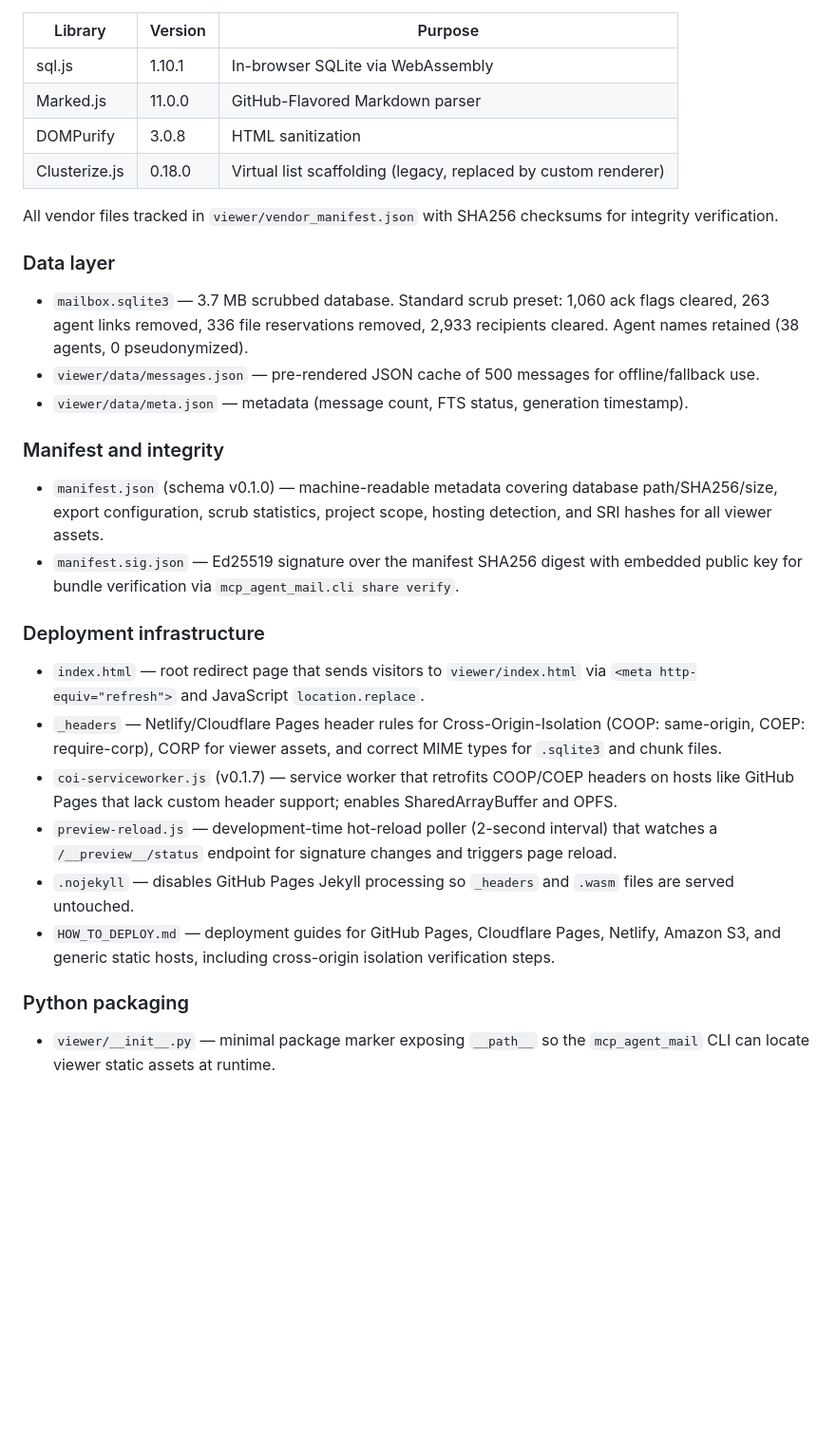
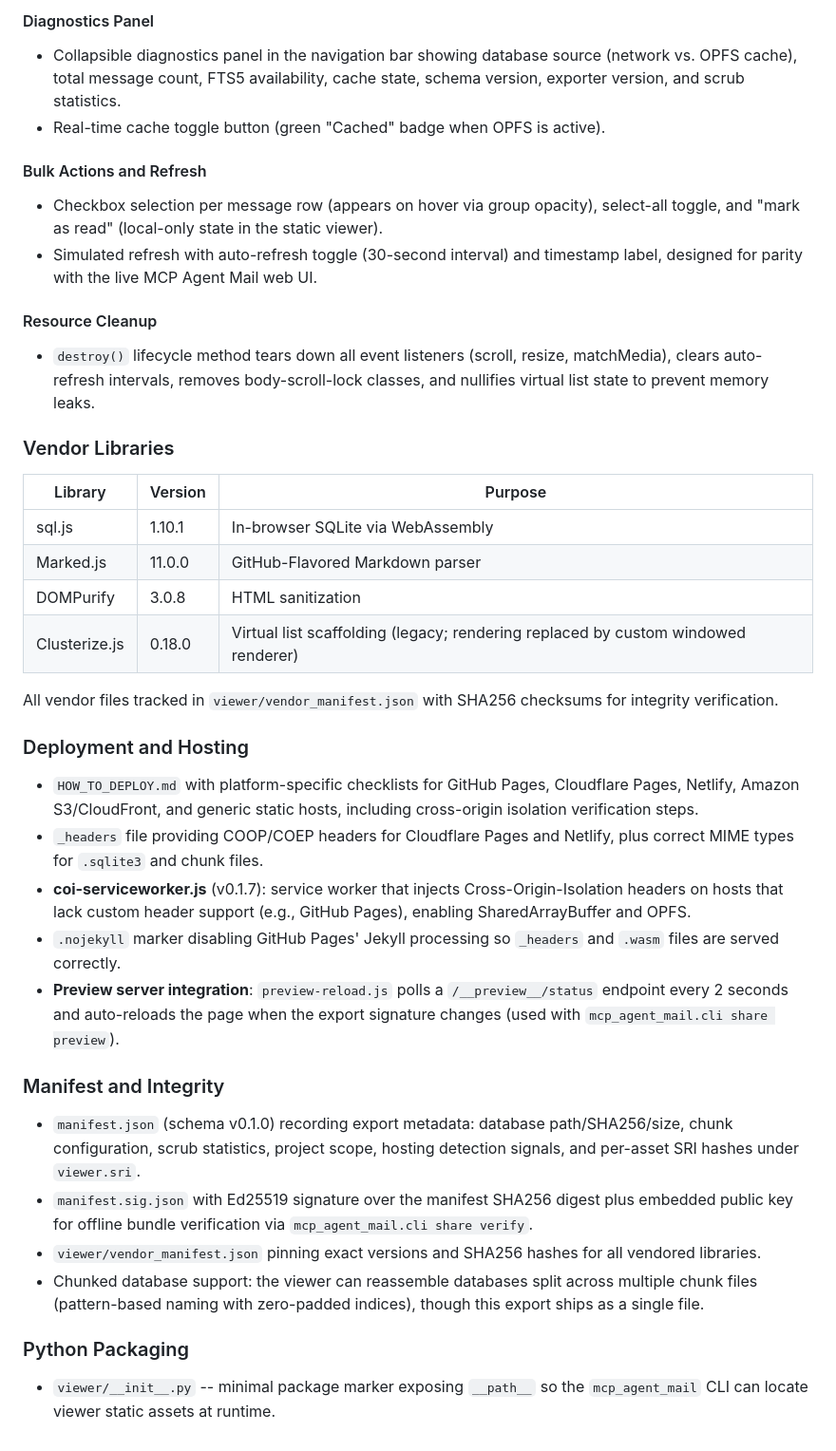
Before and after one commit to Dicklesworthstone/markdown-browser-agent-mailbox-viewer, a Markdown page: CHANGELOG.md, the part around one of its changes. Shown at 95% size. Rendered like a GitHub page; blank space fills up the shorter version.

```diff
--- a/CHANGELOG.md
+++ b/CHANGELOG.md
@@ -71,35 +97,43 @@ The foundational commit that created the entire repository: a scrubbed SQLite ma
+#### Diagnostics Panel
+
+- Collapsible diagnostics panel in the navigation bar showing database source (network vs. OPFS cache), total message count, FTS5 availability, cache state, schema version, exporter version, and scrub statistics.
+- Real-time cache toggle button (green "Cached" badge when OPFS is active).
+
+#### Bulk Actions and Refresh
+
+- Checkbox selection per message row (appears on hover via group opacity), select-all toggle, and "mark as read" (local-only state in the static viewer).
+- Simulated refresh with auto-refresh toggle (30-second interval) and timestamp label, designed for parity with the live MCP Agent Mail web UI.
+
+#### Resource Cleanup
+
+- `destroy()` lifecycle method tears down all event listeners (scroll, resize, matchMedia), clears auto-refresh intervals, removes body-scroll-lock classes, and nullifies virtual list state to prevent memory leaks.
+
+### Vendor Libraries
 
 | Library | Version | Purpose |
 |---|---|---|
 | sql.js | 1.10.1 | In-browser SQLite via WebAssembly |
 | Marked.js | 11.0.0 | GitHub-Flavored Markdown parser |
 | DOMPurify | 3.0.8 | HTML sanitization |
-| Clusterize.js | 0.18.0 | Virtual list scaffolding (legacy, replaced by custom renderer) |
+| Clusterize.js | 0.18.0 | Virtual list scaffolding (legacy; rendering replaced by custom windowed renderer) |
 
 All vendor files tracked in `viewer/vendor_manifest.json` with SHA256 checksums for integrity verification.
 
-### Data layer
+### Deployment and Hosting
 
-- `mailbox.sqlite3` — 3.7 MB scrubbed database. Standard scrub preset: 1,060 ack flags cleared, 263 agent links removed, 336 file reservations removed, 2,933 recipients cleared. Agent names retained (38 agents, 0 pseudonymized).
-- `viewer/data/messages.json` — pre-rendered JSON cache of 500 messages for offline/fallback use.
-- `viewer/data/meta.json` — metadata (message count, FTS status, generation timestamp).
+- `HOW_TO_DEPLOY.md` with platform-specific checklists for GitHub Pages, Cloudflare Pages, Netlify, Amazon S3/CloudFront, and generic static hosts, including cross-origin isolation verification steps.
+- `_headers` file providing COOP/COEP headers for Cloudflare Pages and Netlify, plus correct MIME types for `.sqlite3` and chunk files.
+- **coi-serviceworker.js** (v0.1.7): service worker that injects Cross-Origin-Isolation headers on hosts that lack custom header support (e.g., GitHub Pages), enabling SharedArrayBuffer and OPFS.
+- `.nojekyll` marker disabling GitHub Pages' Jekyll processing so `_headers` and `.wasm` files are served correctly.
+- **Preview server integration**: `preview-reload.js` polls a `/__preview__/status` endpoint every 2 seconds and auto-reloads the page when the export signature changes (used with `mcp_agent_mail.cli share preview`).
 
-### Manifest and integrity
+### Manifest and Integrity
 
-- `manifest.json` (schema v0.1.0) — machine-readable metadata covering database path/SHA256/size, export configuration, scrub statistics, project scope, hosting detection, and SRI hashes for all viewer assets.
-- `manifest.sig.json` — Ed25519 signature over the manifest SHA256 digest with embedded public key for bundle verification via `mcp_agent_mail.cli share verify`.
+- `manifest.json` (schema v0.1.0) recording export metadata: database path/SHA256/size, chunk configuration, scrub statistics, project scope, hosting detection signals, and per-asset SRI hashes under `viewer.sri`.
+- `manifest.sig.json` with Ed25519 signature over the manifest SHA256 digest plus embedded public key for offline bundle verification via `mcp_agent_mail.cli share verify`.
+- `viewer/vendor_manifest.json` pinning exact versions and SHA256 hashes for all vendored libraries.
+- Chunked database support: the viewer can reassemble databases split across multiple chunk files (pattern-based naming with zero-padded indices), though this export ships as a single file.
 
-### Deployment infrastructure
+### Python Packaging
 
-- `index.html` — root redirect page that sends visitors to `viewer/index.html` via `<meta http-equiv="refresh">` and JavaScript `location.replace`.
-- `_headers` — Netlify/Cloudflare Pages header rules for Cross-Origin-Isolation (COOP: same-origin, COEP: require-corp), CORP for viewer assets, and correct MIME types for `.sqlite3` and chunk files.
-- `coi-serviceworker.js` (v0.1.7) — service worker that retrofits COOP/COEP headers on hosts like GitHub Pages that lack custom header support; enables SharedArrayBuffer and OPFS.
-- `preview-reload.js` — development-time hot-reload poller (2-second interval) that watches a `/__preview__/status` endpoint for signature changes and triggers page reload.
-- `.nojekyll` — disables GitHub Pages Jekyll processing so `_headers` and `.wasm` files are served untouched.
-- `HOW_TO_DEPLOY.md` — deployment guides for GitHub Pages, Cloudflare Pages, Netlify, Amazon S3, and generic static hosts, including cross-origin isolation verification steps.
-
-### Python packaging
-
-- `viewer/__init__.py` — minimal package marker exposing `__path__` so the `mcp_agent_mail` CLI can locate viewer static assets at runtime.
-
-[22faf83]: https://github.com/Dicklesworthstone/markdown-browser-agent-mailbox-viewer/commit/22faf831fe065e03fdc1ef99c7e92ca8d75a3885
+- `viewer/__init__.py` -- minimal package marker exposing `__path__` so the `mcp_agent_mail` CLI can locate viewer static assets at runtime.
```
Also changed, not shown: other parts of CHANGELOG.md (+68 -42 lines).
